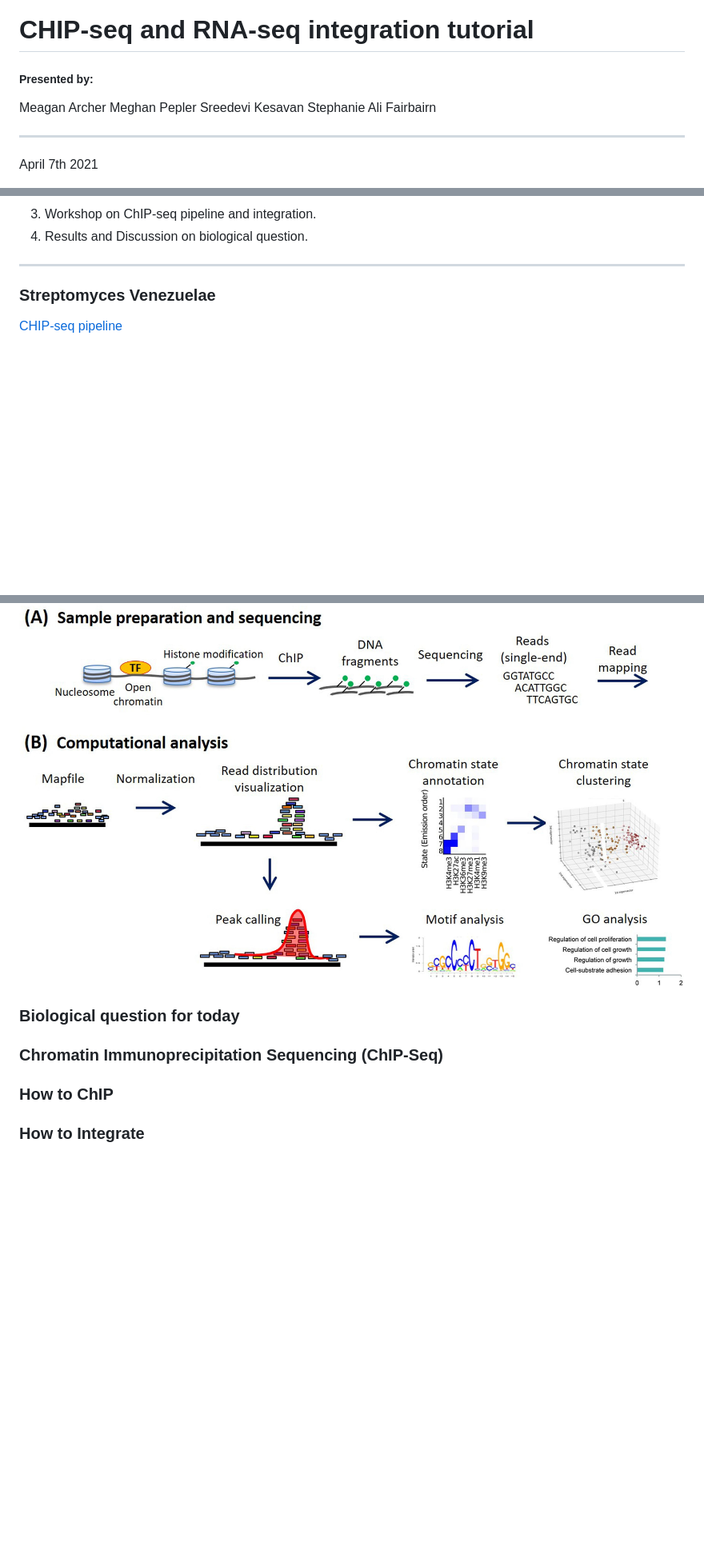
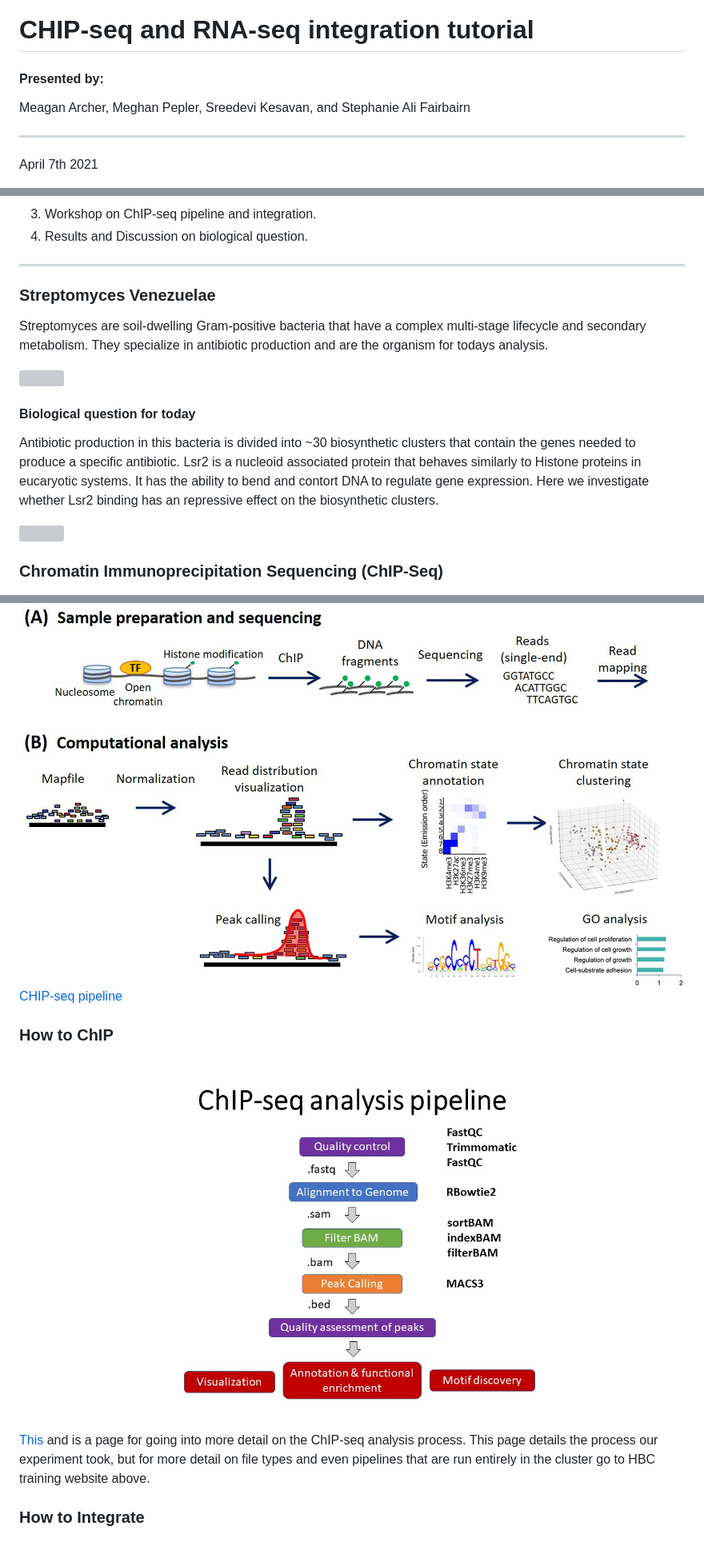
Before and after one commit to sk7-dotcom/Data_Integration_Exercise, a Markdown page: README.md, 3 parts joined by grey strips. Shown: that part at 80% size. Rendered like a GitHub page; pictures changed too: ChIP/Pictures/chip_workflow.jpg (added); blank space fills up the shorter version; grey boxes are pictures that could not be loaded.

Commit message:
SK update

```diff
--- a/README.md
+++ b/README.md
@@ -1,11 +1,8 @@
 # CHIP-seq and RNA-seq integration tutorial
 
-##### Presented by:
+#### Presented by:
 
-Meagan Archer
-Meghan Pepler
-Sreedevi Kesavan
-Stephanie Ali Fairbairn
+Meagan Archer, Meghan Pepler, Sreedevi Kesavan, and Stephanie Ali Fairbairn
 ______________________________________________________
 April 7th 2021
 
@@ -21,18 +18,26 @@ ______________________________________________________
 
 ### Streptomyces Venezuelae
 
-[CHIP-seq pipeline](https://doi.org/10.1016/j.ymeth.2020.03.005)
+Streptomyces are soil-dwelling Gram-positive bacteria that have a complex multi-stage lifecycle and secondary metabolism. They specialize in antibiotic production and are the organism for todays analysis.
+
+![](https://github.com/sk7-dotcom/Data_Integration_Exercise/blob/main/ChIP/Pictures/S_Ven.jpg)
+
+#### Biological question for today
+
+Antibiotic production in this bacteria is divided into ~30 biosynthetic clusters that contain the genes needed to produce a specific antibiotic. Lsr2 is a nucleoid associated protein that behaves similarly to Histone proteins in eucaryotic systems. It has the ability to bend and contort DNA to regulate gene expression. Here we investigate whether Lsr2 binding has an repressive effect on the biosynthetic clusters.
+
+![](https://github.com/sk7-dotcom/Data_Integration_Exercise/blob/main/ChIP/Pictures/Clusters.jpg)
+
+### Chromatin Immunoprecipitation Sequencing (ChIP-Seq)
 
 ![](https://github.com/sk7-dotcom/Data_Integration_Exercise/blob/main/ChIP/Pictures/ChIP_pipeline.jpg)
-
-### Biological question for today
-
-
-
-### Chromatin Immunoprecipitation Sequencing (ChIP-Seq)
+[CHIP-seq pipeline](https://doi.org/10.1016/j.ymeth.2020.03.005)
 
 
 
 ### How to ChIP
 
+![](https://github.com/sk7-dotcom/Data_Integration_Exercise/blob/main/ChIP/Pictures/chip_workflow.jpg)
+[This](https://github.com/hbctraining/Intro-to-ChIPseq) and is a page for going into more detail on the ChIP-seq analysis process. This page details the process our experiment took, but for more detail on file types and even pipelines that are run entirely in the cluster go to HBC training website above.
+
 ### How to Integrate
```
Also changed, not shown: ChIP/Pictures/Clusters.JPG (added), ChIP/Pictures/S_Ven.JPG (added), venn_diagramm.png, 3 other files.
